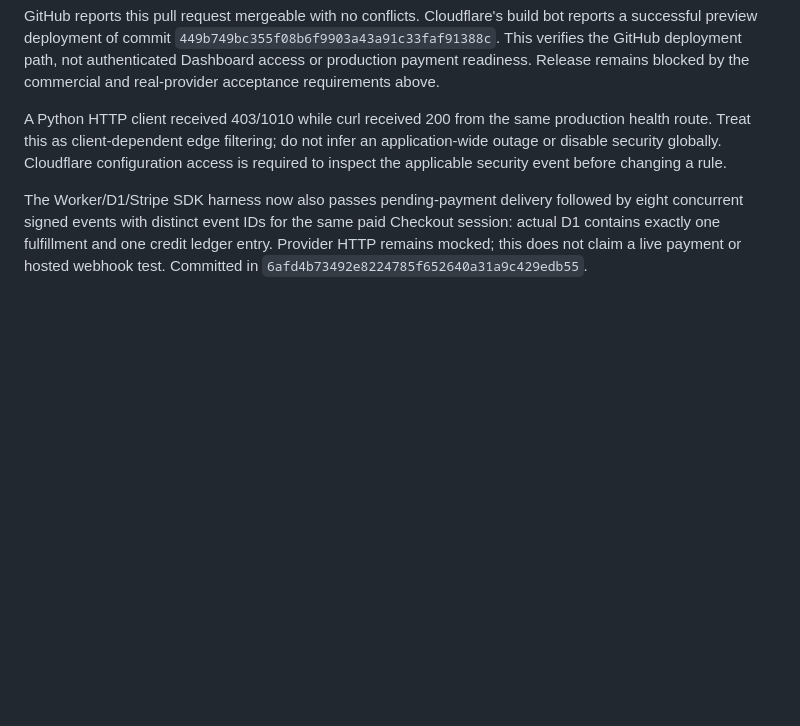
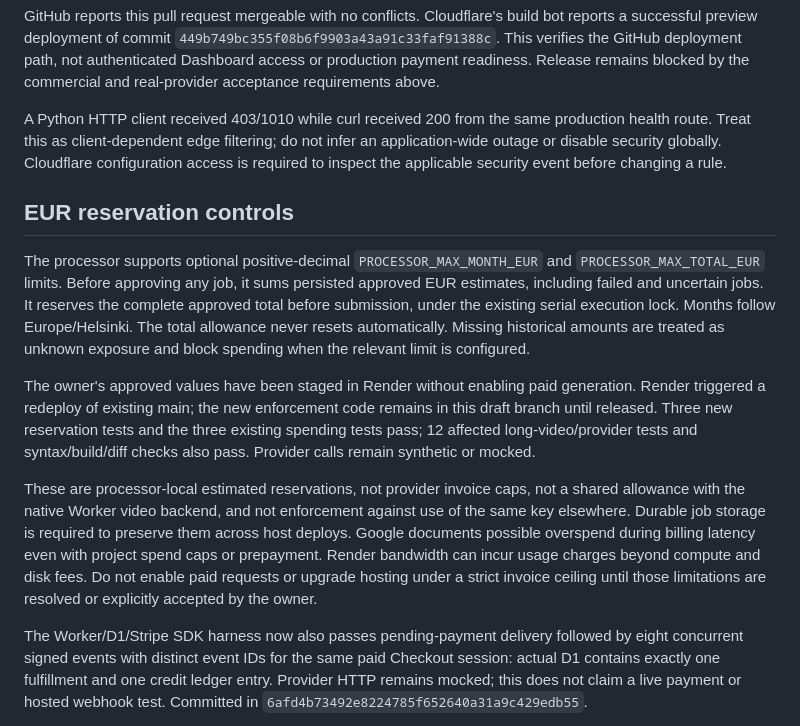
Before and after one commit to Kurdai7/kurdai, a Markdown page: docs/STRIPE.md, the part around the change. Rendered like a GitHub page; blank space fills up the shorter version.

Commit message:
Document EUR reservation controls, staged runtime limits and invoice-cap limitations

```diff
--- a/docs/STRIPE.md
+++ b/docs/STRIPE.md
@@ -66,4 +66,12 @@ GitHub reports this pull request mergeable with no conflicts. Cloudflare's build
 
 A Python HTTP client received 403/1010 while curl received 200 from the same production health route. Treat this as client-dependent edge filtering; do not infer an application-wide outage or disable security globally. Cloudflare configuration access is required to inspect the applicable security event before changing a rule.
 
+## EUR reservation controls
+
+The processor supports optional positive-decimal `PROCESSOR_MAX_MONTH_EUR` and `PROCESSOR_MAX_TOTAL_EUR` limits. Before approving any job, it sums persisted approved EUR estimates, including failed and uncertain jobs. It reserves the complete approved total before submission, under the existing serial execution lock. Months follow Europe/Helsinki. The total allowance never resets automatically. Missing historical amounts are treated as unknown exposure and block spending when the relevant limit is configured.
+
+The owner's approved values have been staged in Render without enabling paid generation. Render triggered a redeploy of existing main; the new enforcement code remains in this draft branch until released. Three new reservation tests and the three existing spending tests pass; 12 affected long-video/provider tests and syntax/build/diff checks also pass. Provider calls remain synthetic or mocked.
+
+These are processor-local estimated reservations, not provider invoice caps, not a shared allowance with the native Worker video backend, and not enforcement against use of the same key elsewhere. Durable job storage is required to preserve them across host deploys. Google documents possible overspend during billing latency even with project spend caps or prepayment. Render bandwidth can incur usage charges beyond compute and disk fees. Do not enable paid requests or upgrade hosting under a strict invoice ceiling until those limitations are resolved or explicitly accepted by the owner.
+
 The Worker/D1/Stripe SDK harness now also passes pending-payment delivery followed by eight concurrent signed events with distinct event IDs for the same paid Checkout session: actual D1 contains exactly one fulfillment and one credit ledger entry. Provider HTTP remains mocked; this does not claim a live payment or hosted webhook test. Committed in `6afd4b73492e8224785f652640a31a9c429edb55`.
```
